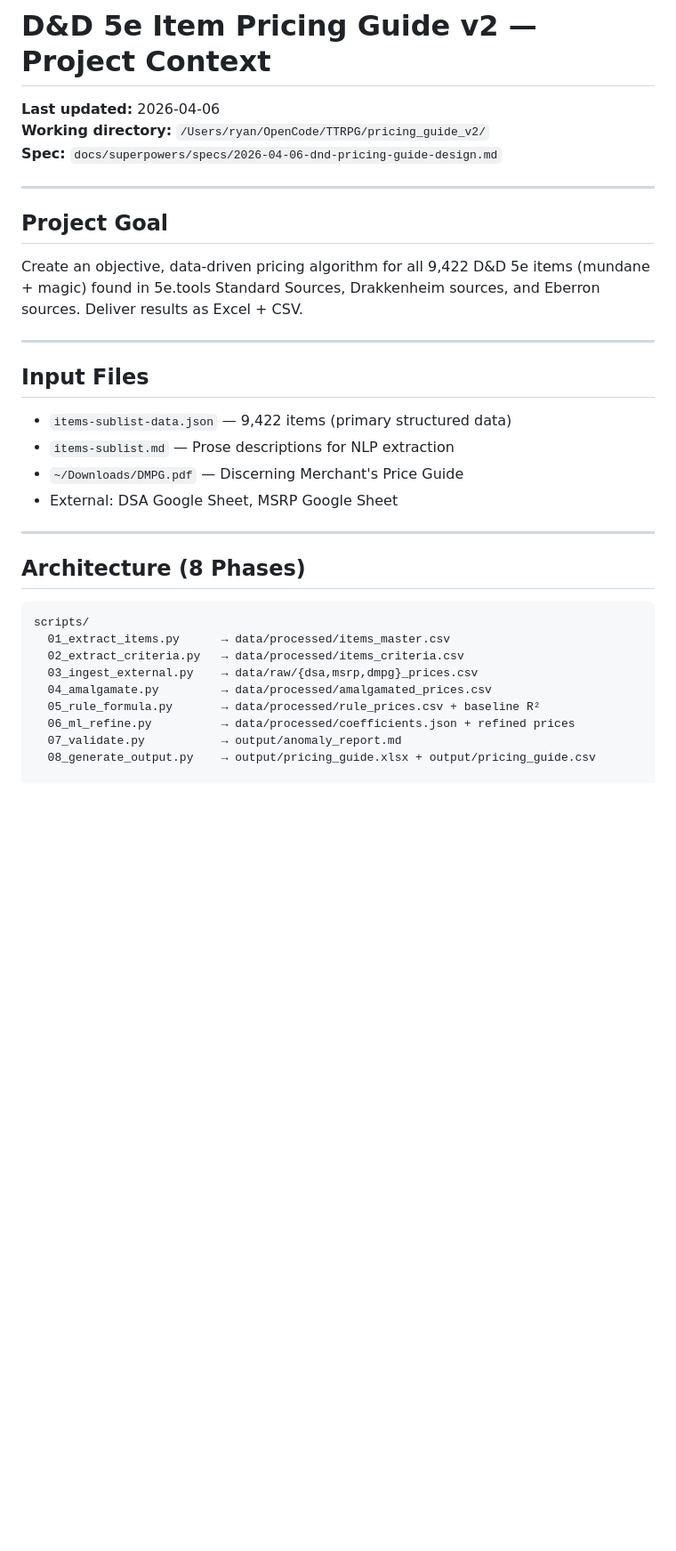
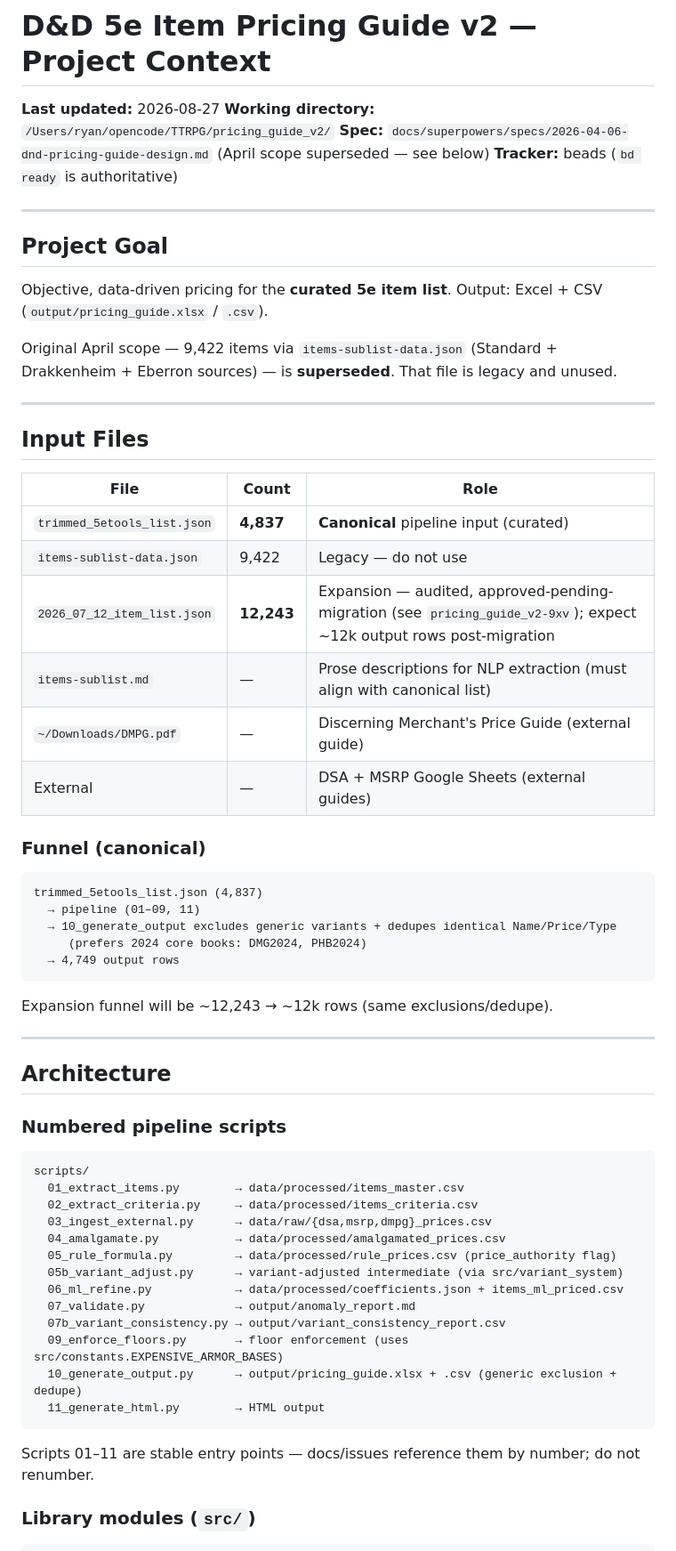
Before and after one commit to octini/pricing_guide_v2, a Markdown page: PROJECT_CONTEXT.md, the part around one of its changes. Shown at 89% size. GitHub-like rendering; blank space fills up the shorter version.

````diff
--- a/PROJECT_CONTEXT.md
+++ b/PROJECT_CONTEXT.md
@@ -1,37 +1,68 @@
 # D&D 5e Item Pricing Guide v2 — Project Context
 
-**Last updated:** 2026-04-06
-**Working directory:** `/Users/ryan/OpenCode/TTRPG/pricing_guide_v2/`
-**Spec:** `docs/superpowers/specs/2026-04-06-dnd-pricing-guide-design.md`
+**Last updated:** 2026-08-27
+**Working directory:** `/Users/ryan/opencode/TTRPG/pricing_guide_v2/`
+**Spec:** `docs/superpowers/specs/2026-04-06-dnd-pricing-guide-design.md` (April scope superseded — see below)
+**Tracker:** beads (`bd ready` is authoritative)
 
 ---
 
 ## Project Goal
 
-Create an objective, data-driven pricing algorithm for all 9,422 D&D 5e items (mundane + magic) found in 5e.tools Standard Sources, Drakkenheim sources, and Eberron sources. Deliver results as Excel + CSV.
+Objective, data-driven pricing for the **curated 5e item list**. Output: Excel + CSV (`output/pricing_guide.xlsx` / `.csv`).
+
+Original April scope — 9,422 items via `items-sublist-data.json` (Standard + Drakkenheim + Eberron sources) — is **superseded**. That file is legacy and unused.
 
 ---
 
 ## Input Files
 
-- `items-sublist-data.json` — 9,422 items (primary structured data)
-- `items-sublist.md` — Prose descriptions for NLP extraction
-- `~/Downloads/DMPG.pdf` — Discerning Merchant's Price Guide
-- External: DSA Google Sheet, MSRP Google Sheet
+| File | Count | Role |
+|------|-------|------|
+| `trimmed_5etools_list.json` | **4,837** | **Canonical** pipeline input (curated) |
+| `items-sublist-data.json` | 9,422 | Legacy — do not use |
+| `2026_07_12_item_list.json` | **12,243** | Expansion — audited, approved-pending-migration (see `pricing_guide_v2-9xv`); expect ~12k output rows post-migration |
+| `items-sublist.md` | — | Prose descriptions for NLP extraction (must align with canonical list) |
+| `~/Downloads/DMPG.pdf` | — | Discerning Merchant's Price Guide (external guide) |
+| External | — | DSA + MSRP Google Sheets (external guides) |
+
+### Funnel (canonical)
+
+```
+trimmed_5etools_list.json (4,837)
+  → pipeline (01–09, 11)
+  → 10_generate_output excludes generic variants + dedupes identical Name/Price/Type
+     (prefers 2024 core books: DMG2024, PHB2024)
+  → 4,749 output rows
+```
+
+Expansion funnel will be ~12,243 → ~12k rows (same exclusions/dedupe).
 
 ---
 
-## Architecture (8 Phases)
+## Architecture
+
+### Numbered pipeline scripts
 
 ```
 scripts/
-  01_extract_items.py      → data/processed/items_master.csv
-  02_extract_criteria.py   → data/processed/items_criteria.csv
-  03_ingest_external.py    → data/raw/{dsa,msrp,dmpg}_prices.csv
-  04_amalgamate.py         → data/processed/amalgamated_prices.csv
-  05_rule_formula.py       → data/processed/rule_prices.csv + baseline R²
-  06_ml_refine.py          → data/processed/coefficients.json + refined prices
-  07_validate.py           → output/anomaly_report.md
-  08_generate_output.py    → output/pricing_guide.xlsx + output/pricing_guide.csv
+  01_extract_items.py        → data/processed/items_master.csv
+  02_extract_criteria.py     → data/processed/items_criteria.csv
+  03_ingest_external.py      → data/raw/{dsa,msrp,dmpg}_prices.csv
+  04_amalgamate.py           → data/processed/amalgamated_prices.csv
+  05_rule_formula.py         → data/processed/rule_prices.csv (price_authority flag)
+  05b_variant_adjust.py      → variant-adjusted intermediate (via src/variant_system)
+  06_ml_refine.py            → data/processed/coefficients.json + items_ml_priced.csv
+  07_validate.py             → output/anomaly_report.md
+  07b_variant_consistency.py → output/variant_consistency_report.csv
+  09_enforce_floors.py       → floor enforcement (uses src/constants.EXPENSIVE_ARMOR_BASES)
+  10_generate_output.py      → output/pricing_guide.xlsx + .csv (generic exclusion + dedupe)
+  11_generate_html.py        → HTML output
+```
 
+Scripts 01–11 are stable entry points — docs/issues reference them by number; do not renumber.
+
+### Library modules (`src/`)
+
+```
 src/
````
Also changed, not shown: other parts of PROJECT_CONTEXT.md (+86 -50 lines).
